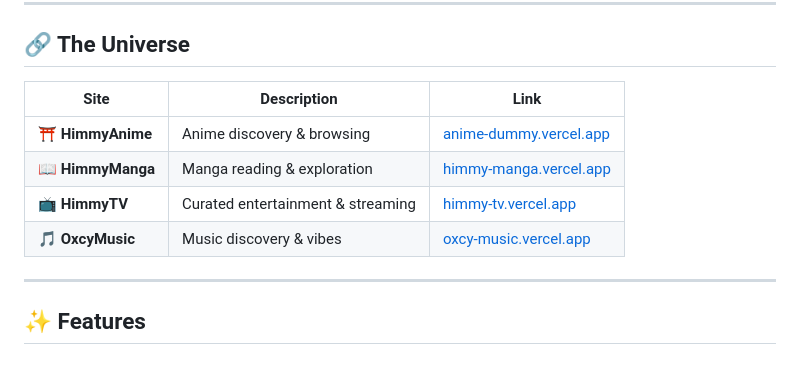
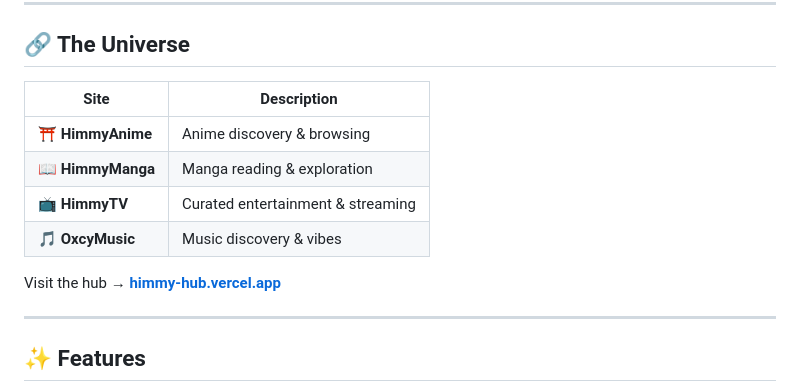
Before and after one commit to Lovelakshya1/HimmyHub, a Markdown page: README.md, the part around the change. Rendered like a GitHub page; blank space fills up the shorter version.

Commit message:
Update Universe section in README
Removed links from the Universe section in README.

```diff
--- a/README.md
+++ b/README.md
@@ -22,12 +22,14 @@ Named after **Himeno** from *Chainsaw Man*. Because she deserved better. Period.
 
 ## 🔗 The Universe
 
-| Site | Description | Link |
-|------|-------------|------|
-| ⛩️ **HimmyAnime** | Anime discovery & browsing | [anime-dummy.vercel.app](https://anime-dummy.vercel.app/) |
-| 📖 **HimmyManga** | Manga reading & exploration | [himmy-manga.vercel.app](https://himmy-manga.vercel.app/) |
-| 📺 **HimmyTV** | Curated entertainment & streaming | [himmy-tv.vercel.app](https://himmy-tv.vercel.app/) |
-| 🎵 **OxcyMusic** | Music discovery & vibes | [oxcy-music.vercel.app](https://oxcy-music.vercel.app/) |
+| Site | Description |
+|------|-------------|
+| ⛩️ **HimmyAnime** | Anime discovery & browsing |
+| 📖 **HimmyManga** | Manga reading & exploration |
+| 📺 **HimmyTV** | Curated entertainment & streaming |
+| 🎵 **OxcyMusic** | Music discovery & vibes |
+
+Visit the hub → **[himmy-hub.vercel.app](https://himmy-hub.vercel.app/)**
 
 ---
 
```
